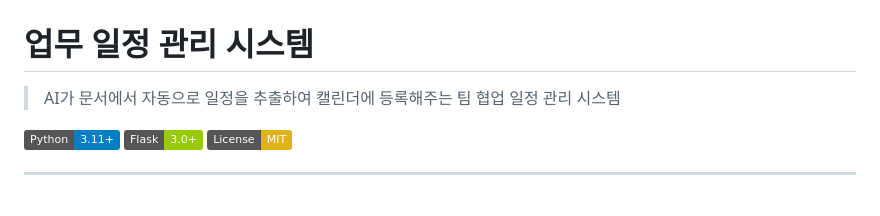
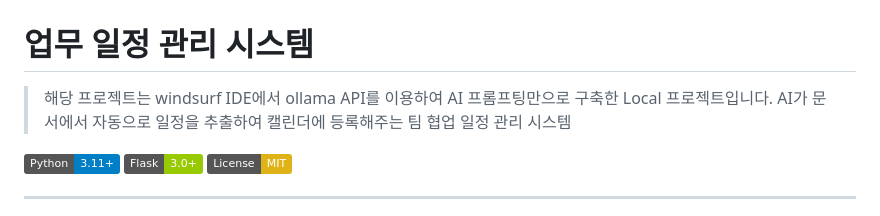
Before and after one commit to Sjoneon/jaejik, a Markdown page: README.md, the part around the change. Drawn GitHub-style; badges without logos.

Commit message:
Revise project description in README.md
Updated project description to clarify the use of windsurf IDE and ollama API.

```diff
--- a/README.md
+++ b/README.md
@@ -1,6 +1,6 @@
 # 📅 Work Schedule Management System
 # 업무 일정 관리 시스템
-
+> 해당 프로젝트는 windsurf IDE에서 ollama API를 이용하여 AI 프롬프팅만으로 구축한 Local 프로젝트입니다.
 > AI가 문서에서 자동으로 일정을 추출하여 캘린더에 등록해주는 팀 협업 일정 관리 시스템
 
 ![Python](https://img.shields.io/badge/Python-3.11+-blue.svg)
```
